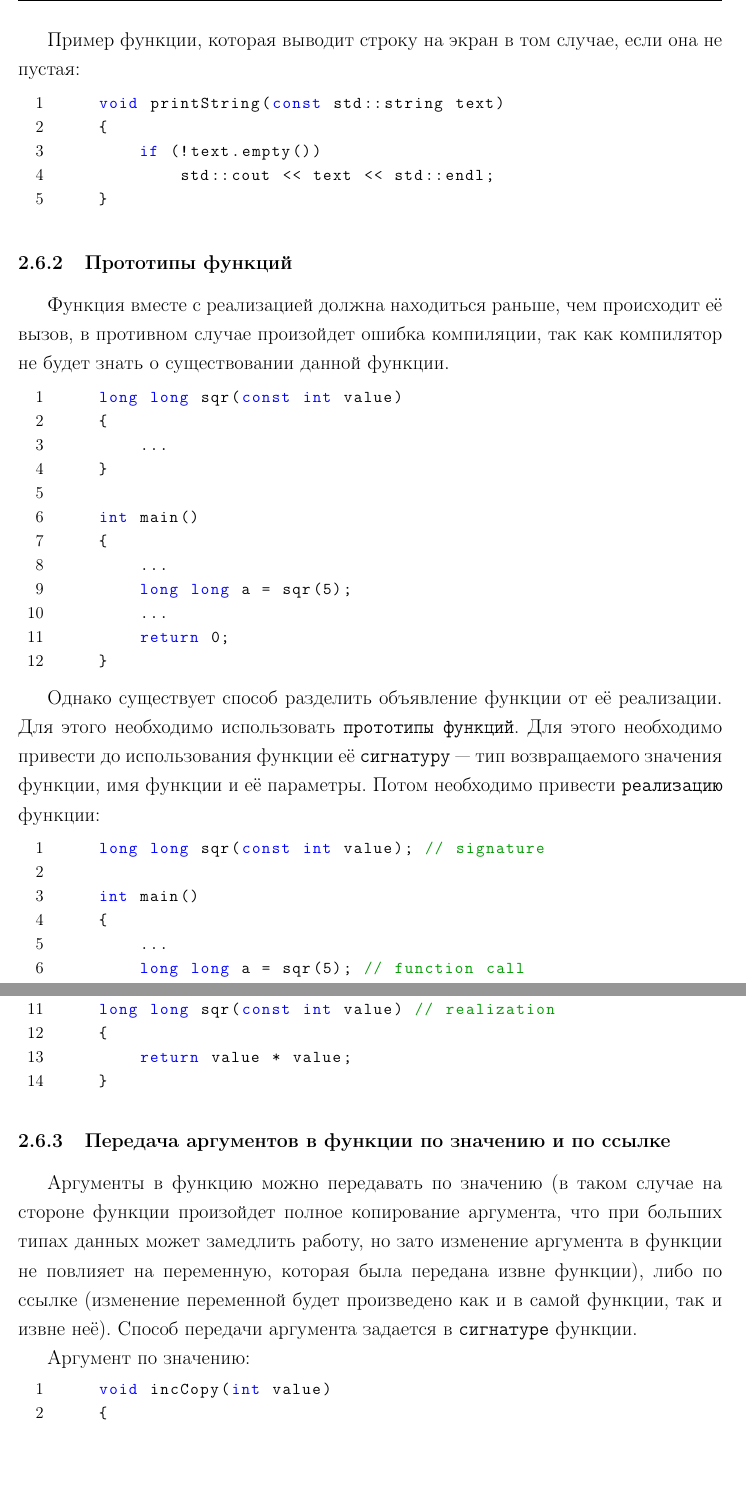
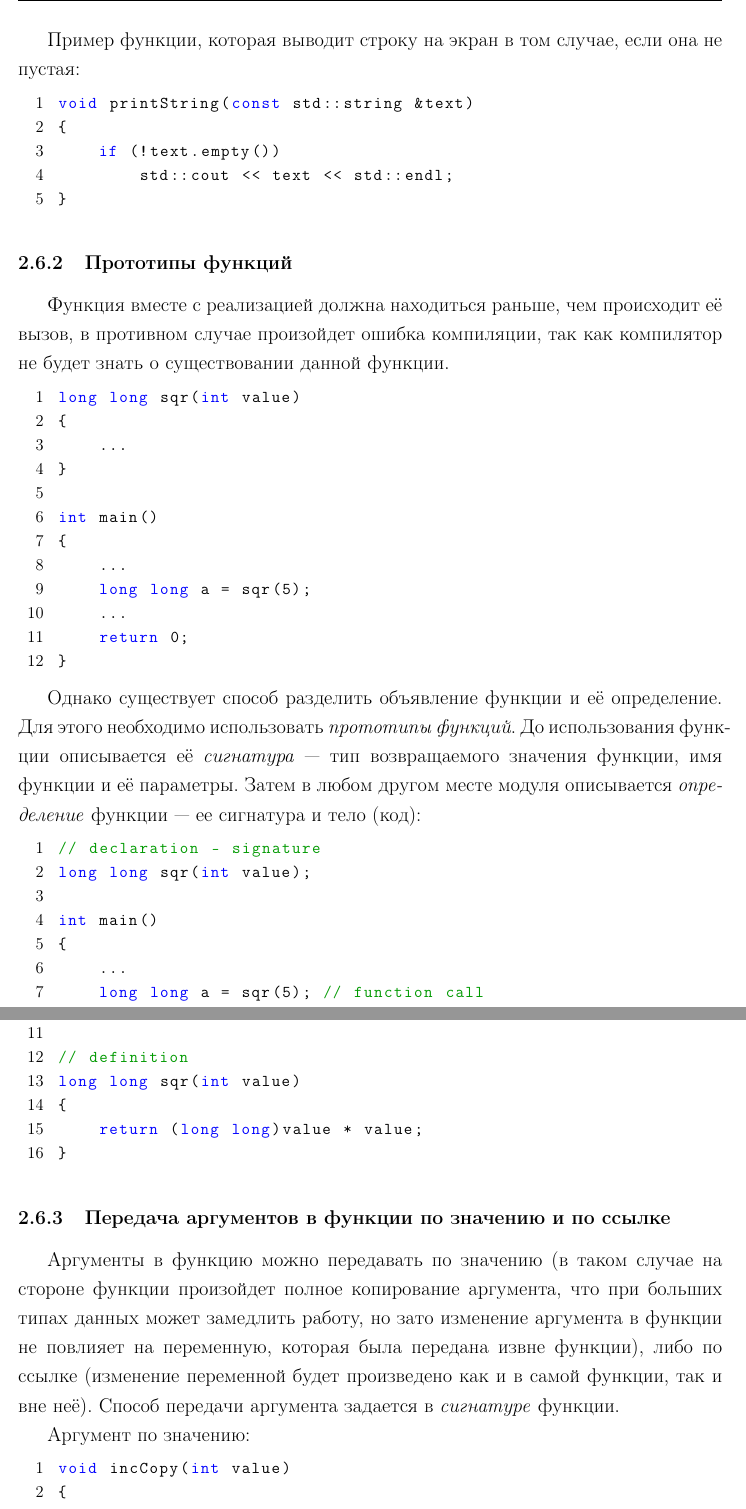
Before and after one commit to CSchool/NovgorodLKSH_Memo, a LaTeX document (lkshTemplate.tex, which reads first.tex): two parts of pages 27 and 28 of 33, joined at a grey line, cut so that both start at the same text, the shorter picture padded with empty space. Compiled offline with pdfLaTeX.

Commit message:
Some style fixes.

```diff
--- a/first.tex
+++ b/first.tex
@@ -999,7 +999,7 @@ std::cout << test << std::endl; // "1234"
 Пример функции, которая выводит строку на экран в том случае, если она не пустая:
 
 \begin{lstlisting}
-    void printString(const std::string text)
+void printString(const std::string &text)
 {
     if (!text.empty())
         std::cout << text << std::endl;
@@ -1010,7 +1010,7 @@ std::cout << test << std::endl; // "1234"
 Функция вместе с реализацией должна находиться раньше, чем происходит её вызов, в противном случае произойдет ошибка компиляции, так как компилятор не будет знать о существовании данной функции.
 
 \begin{lstlisting}
-    long long sqr(const int value)
+long long sqr(int value)
 {
     ...
 }
@@ -1024,10 +1024,12 @@ std::cout << test << std::endl; // "1234"
 }
 \end{lstlisting}
 
-Однако существует способ разделить объявление функции от её реализации. Для этого необходимо использовать \texttt{прототипы функций}. Для этого необходимо привести до использования функции её \texttt{сигнатуру}~---~тип возвращаемого значения функции, имя функции и её параметры. Потом необходимо привести \texttt{реализацию} функции:
+Однако существует способ разделить объявление функции и её определение. Для этого необходимо использовать \emph{прототипы функций}. До использования функции описывается её \emph{сигнатура}~---~тип возвращаемого значения функции, имя функции и её параметры.
+Затем в любом другом месте модуля описывается \emph{определение} функции --- ее сигнатура и тело (код):
 
 \begin{lstlisting}
-    long long sqr(const int value); // signature
+// declaration - signature
+long long sqr(int value);
 
 int main()
 {
@@ -1037,14 +1039,15 @@ std::cout << test << std::endl; // "1234"
     return 0;
 }
 
-    long long sqr(const int value) // realization
+// definition
+long long sqr(int value)
 {
-        return value * value;
+    return (long long)value * value;
 }
 \end{lstlisting}
 
 \subsubsection{Передача аргументов в функции по значению и по ссылке}
-Аргументы в функцию можно передавать по значению (в таком случае на стороне функции произойдет полное копирование аргумента, что при больших типах данных может замедлить работу, но зато изменение аргумента в функции не повлияет на переменную, которая была передана извне функции), либо по ссылке (изменение переменной будет произведено как и в самой функции, так и извне неё). Способ передачи аргумента задается в \texttt{сигнатуре} функции.
+Аргументы в функцию можно передавать по значению (в таком случае на стороне функции произойдет полное копирование аргумента, что при больших типах данных может замедлить работу, но зато изменение аргумента в функции не повлияет на переменную, которая была передана извне функции), либо по ссылке (изменение переменной будет произведено как и в самой функции, так и вне неё). Способ передачи аргумента задается в \emph{сигнатуре} функции.
 
 Аргумент по значению:
 \begin{lstlisting}
```
Also changed, not shown: first.tex (16 more changed lines). Lines whose indentation alone changed are shown as unchanged.
